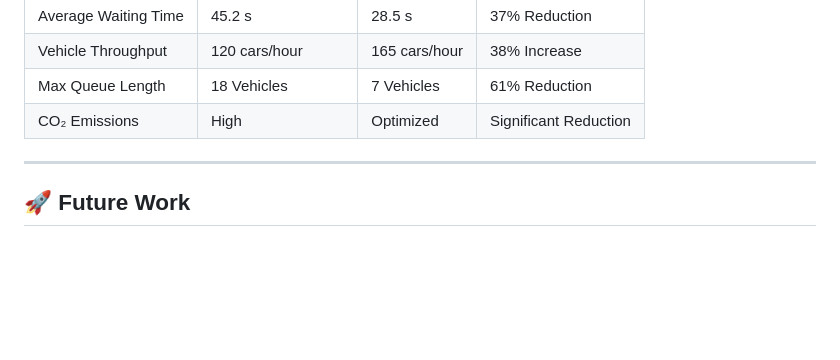
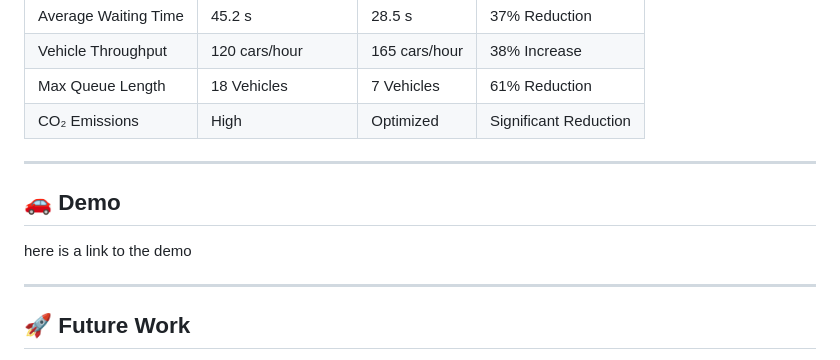
Before and after one commit to Smart-signal-system/Smart-traffic-signal-system-, a Markdown page: README.md, the part around the change. Rendered like a GitHub page; blank space fills up the shorter version.

```diff
--- a/README.md
+++ b/README.md
@@ -186,6 +186,12 @@ Smart-Traffic-Signal-System/
 
 ---
 
+## 🚗 Demo
+
+here is a link to the demo
+
+---
+
 ## 🚀 Future Work
 
 - Emergency vehicle prioritization
```
